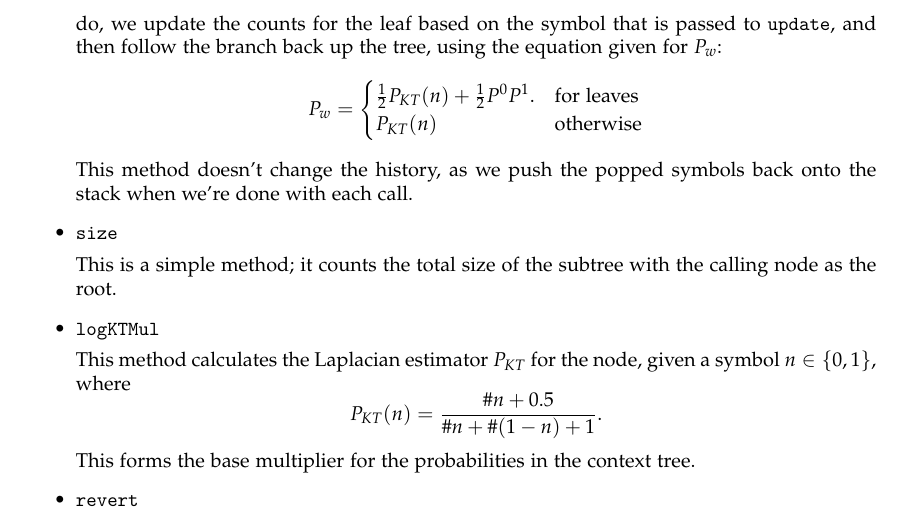
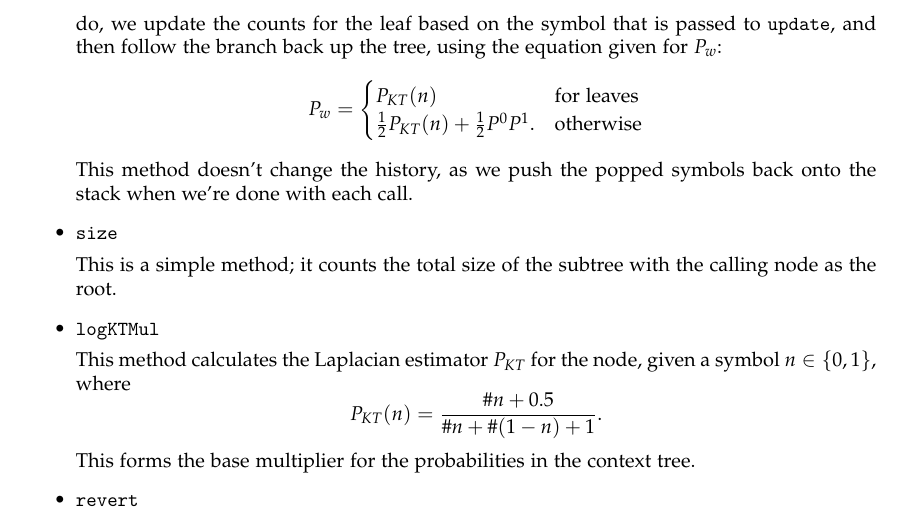
Before and after one commit to nelfin/mc-aixi-ctw-report, a LaTeX document (report.tex): part of page 6 of 13, cut so that both start at the same text. Compiled offline with pdfLaTeX.

Commit message:
Fixed my fix on the pw function

```diff
--- a/report.tex
+++ b/report.tex
@@ -161,8 +161,8 @@ Here we have the entire context tree represented as an object, which is a glorif
 \item{\texttt{update}
     \texttt{update} is one of the most important methods in the entire CTW implementation. We recurse through the tree, starting from the node that calls this method, popping symbols from the end of the history until we reach a leaf; as in the CTW algorithm. When we do, we update the counts for the leaf based on the symbol that is passed to \texttt{update}, and then follow the branch back up the tree, using the equation given for $P_{w}$: \[ P_{w} =
     \begin{cases}
-    \frac{1}{2}P_{KT}(n) + \frac{1}{2}P^{0}P^{1}. &\text{for leaves}\\
-    P_{KT}(n) &\text{otherwise}
+    P_{KT}(n) &\text{for leaves}\\
+    \frac{1}{2}P_{KT}(n) + \frac{1}{2}P^{0}P^{1}. &\text{otherwise}
 	\end{cases}
     \]
 This method doesn't change the history, as we push the popped symbols back onto the stack when we're done with each call.
```
